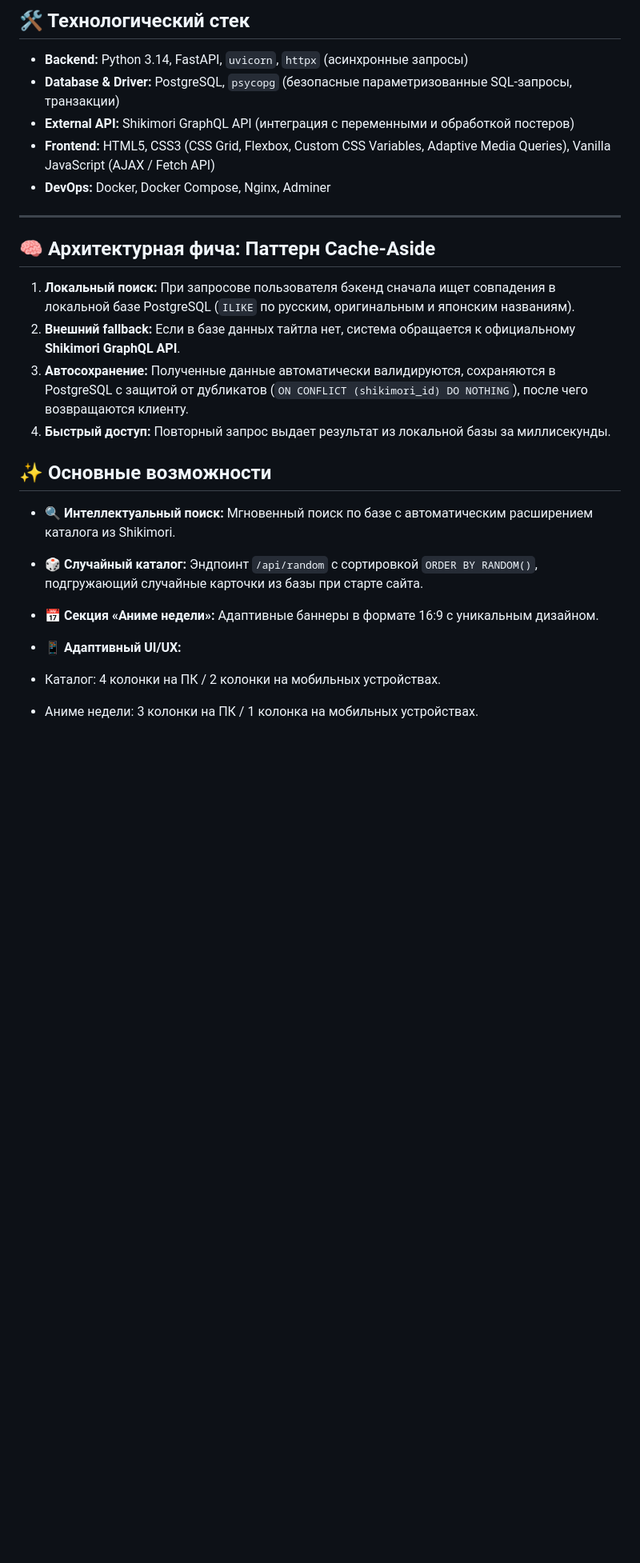
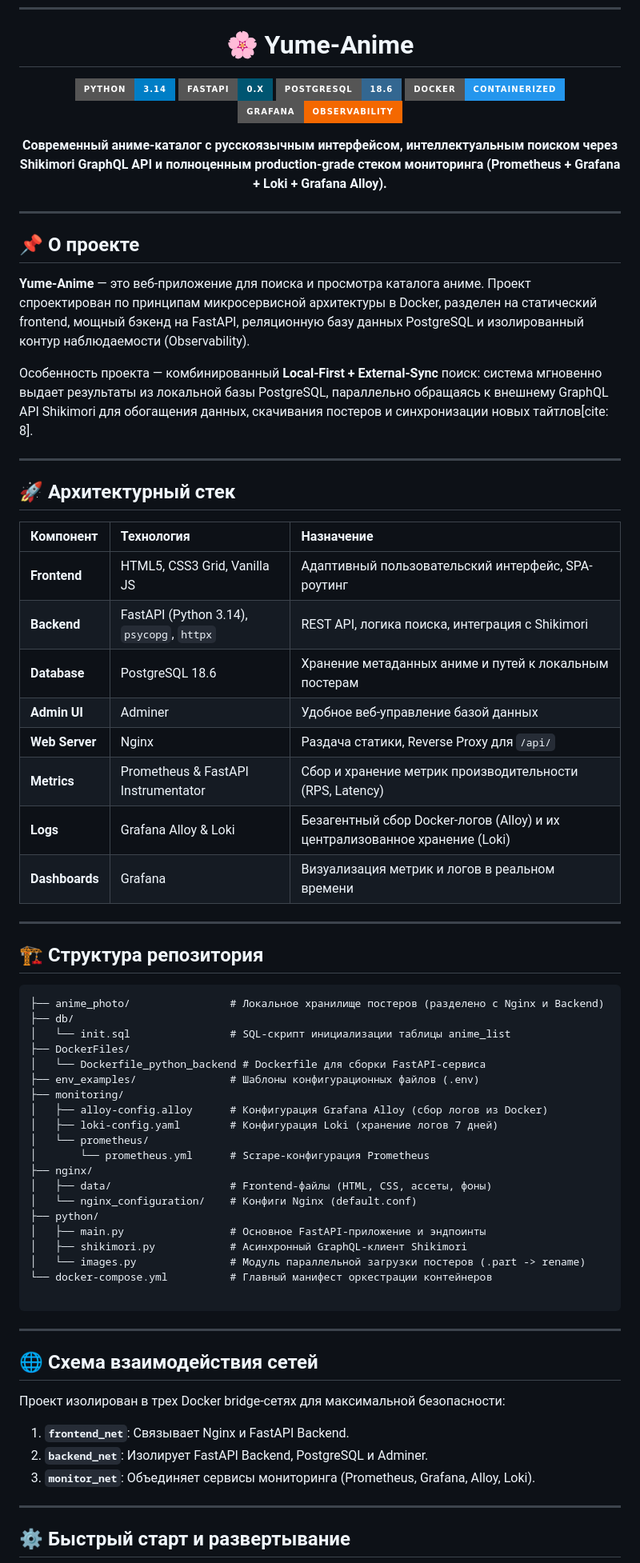
Before and after one commit to aquwiriwivi-eng/anime_site_von_Vmsk_Wivi, a Markdown page: README.md, the part around one of its changes. Shown at 80% size. GitHub-like rendering; badges without logos; blank space fills up the shorter version.

Commit message:
edi README.md

````diff
--- a/README.md
+++ b/README.md
@@ -8,26 +4,79 @@
 
-## 🛠 Технологический стек
+<div align="center">
 
-* **Backend:** Python 3.14, FastAPI, `uvicorn`, `httpx` (асинхронные запросы)
-* **Database & Driver:** PostgreSQL, `psycopg` (безопасные параметризованные SQL-запросы, транзакции)
-* **External API:** Shikimori GraphQL API (интеграция с переменными и обработкой постеров)
-* **Frontend:** HTML5, CSS3 (CSS Grid, Flexbox, Custom CSS Variables, Adaptive Media Queries), Vanilla JavaScript (AJAX / Fetch API)
-* **DevOps:** Docker, Docker Compose, Nginx, Adminer
+# 🌸 Yume-Anime
+
+[![Python](https://img.shields.io/badge/Python-3.14-blue?style=for-the-badge&logo=python&logoColor=white)](https://www.python.org/)
+[![FastAPI](https://img.shields.io/badge/FastAPI-0.x-005571?style=for-the-badge&logo=fastapi&logoColor=white)](https://fastapi.tiangolo.com/)
+[![PostgreSQL](https://img.shields.io/badge/PostgreSQL-18.6-336791?style=for-the-badge&logo=postgresql&logoColor=white)](https://www.postgresql.org/)
+[![Docker](https://img.shields.io/badge/Docker-Containerized-2496ED?style=for-the-badge&logo=docker&logoColor=white)](https://www.docker.com/)
+[![Grafana](https://img.shields.io/badge/Grafana-Observability-F46800?style=for-the-badge&logo=grafana&logoColor=white)](https://grafana.com/)
+
+**Современный аниме-каталог с русскоязычным интерфейсом, интеллектуальным поиском через Shikimori GraphQL API и полноценным production-grade стеком мониторинга (Prometheus + Grafana + Loki + Grafana Alloy).**
+
+</div>
 
 ---
 
-## 🧠 Архитектурная фича: Паттерн Cache-Aside
+## 📌 О проекте
 
-1. **Локальный поиск:** При запросове пользователя бэкенд сначала ищет совпадения в локальной базе PostgreSQL (`ILIKE` по русским, оригинальным и японским названиям).
-2. **Внешний fallback:** Если в базе данных тайтла нет, система обращается к официальному **Shikimori GraphQL API**.
-3. **Автосохранение:** Полученные данные автоматически валидируются, сохраняются в PostgreSQL с защитой от дубликатов (`ON CONFLICT (shikimori_id) DO NOTHING`), после чего возвращаются клиенту.
-4. **Быстрый доступ:** Повторный запрос выдает результат из локальной базы за миллисекунды.
+**Yume-Anime** — это веб-приложение для поиска и просмотра каталога аниме. Проект спроектирован по принципам микросервисной архитектуры в Docker, разделен на статический frontend, мощный бэкенд на FastAPI, реляционную базу данных PostgreSQL и изолированный контур наблюдаемости (Observability).
 
-## ✨ Основные возможности
+Особенность проекта — комбинированный **Local-First + External-Sync** поиск: система мгновенно выдает результаты из локальной базы PostgreSQL, параллельно обращаясь к внешнему GraphQL API Shikimori для обогащения данных, скачивания постеров и синхронизации новых тайтлов[cite: 8].
 
-* 🔍 **Интеллектуальный поиск:** Мгновенный поиск по базе с автоматическим расширением каталога из Shikimori.
-* 🎲 **Случайный каталог:** Эндпоинт `/api/random` с сортировкой `ORDER BY RANDOM()`, подгружающий случайные карточки из базы при старте сайта.
-* 📅 **Секция «Аниме недели»:** Адаптивные баннеры в формате 16:9 с уникальным дизайном.
-* 📱 **Адаптивный UI/UX:**
-* Каталог: 4 колонки на ПК / 2 колонки на мобильных устройствах.
-* Аниме недели: 3 колонки на ПК / 1 колонка на мобильных устройствах.
+---
+
+## 🚀 Архитектурный стек
+
+| Компонент | Технология | Назначение |
+| :--- | :--- | :--- |
+| **Frontend** | HTML5, CSS3 Grid, Vanilla JS | Адаптивный пользовательский интерфейс, SPA-роутинг |
+| **Backend** | FastAPI (Python 3.14), `psycopg`, `httpx` | REST API, логика поиска, интеграция с Shikimori |
+| **Database** | PostgreSQL 18.6 | Хранение метаданных аниме и путей к локальным постерам |
+| **Admin UI** | Adminer | Удобное веб-управление базой данных |
+| **Web Server** | Nginx | Раздача статики, Reverse Proxy для `/api/` |
+| **Metrics** | Prometheus & FastAPI Instrumentator | Сбор и хранение метрик производительности (RPS, Latency) |
+| **Logs** | Grafana Alloy & Loki | Безагентный сбор Docker-логов (Alloy) и их централизованное хранение (Loki) |
+| **Dashboards**| Grafana | Визуализация метрик и логов в реальном времени |
+
+---
+
+## 🏗️ Структура репозитория
+
+```text
+├── anime_photo/                # Локальное хранилище постеров (разделено с Nginx и Backend)
+├── db/
+│   └── init.sql                # SQL-скрипт инициализации таблицы anime_list
+├── DockerFiles/
+│   └── Dockerfile_python_backend # Dockerfile для сборки FastAPI-сервиса
+├── env_examples/               # Шаблоны конфигурационных файлов (.env)
+├── monitoring/
+│   ├── alloy-config.alloy      # Конфигурация Grafana Alloy (сбор логов из Docker)
+│   ├── loki-config.yaml        # Конфигурация Loki (хранение логов 7 дней)
+│   └── prometheus/
+│       └── prometheus.yml      # Scrape-конфигурация Prometheus
+├── nginx/
+│   ├── data/                   # Frontend-файлы (HTML, CSS, ассеты, фоны)
+│   └── nginx_configuration/    # Конфиги Nginx (default.conf)
+├── python/
+│   ├── main.py                 # Основное FastAPI-приложение и эндпоинты
+│   ├── shikimori.py            # Асинхронный GraphQL-клиент Shikimori
+│   └── images.py               # Модуль параллельной загрузки постеров (.part -> rename)
+└── docker-compose.yml          # Главный манифест оркестрации контейнеров
+
+```
+
+---
+
+## 🌐 Схема взаимодействия сетей
+
+Проект изолирован в трех Docker bridge-сетях для максимальной безопасности:
+
+1. **`frontend_net`**: Связывает Nginx и FastAPI Backend.
+2. **`backend_net`**: Изолирует FastAPI Backend, PostgreSQL и Adminer.
+3. **`monitor_net`**: Объединяет сервисы мониторинга (Prometheus, Grafana, Alloy, Loki).
+
+---
+
+## ⚙️ Быстрый старт и развертывание
+
````
Also changed, not shown: other parts of README.md (+64 -46 lines).
